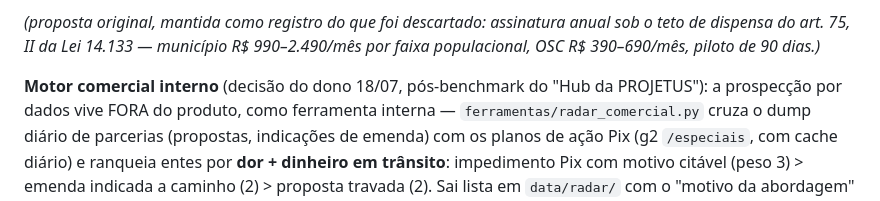
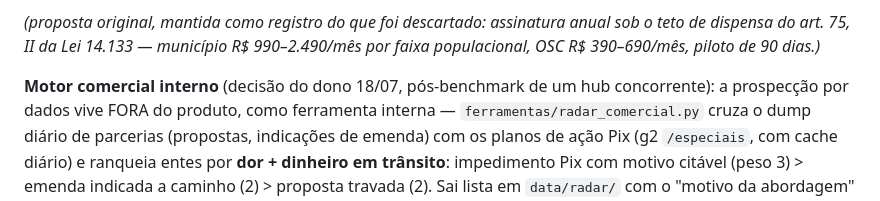
Before and after one commit to araticum/tuiu, a Markdown page: docs/plano-transferegov-saas.md, the part around the change. Drawn GitHub-style.

Commit message:
docs: o concorrente sai do repo do produto
Decisão do dono (20/08): o hub concorrente que nos envia as planilhas é
referência INTERNA — não temos aceite dele para uso identificado, e o nome
não pode identificar nada na plataforma.

`docs/plano-transferegov-saas.md` citava "Hub da PROJETUS" no registro do
benchmark de 18/07. É documento de engenharia, não é tela — mas vive no repo,
e o repo vai para licitação, onde qualquer citação vira anexo. Custa nada
tirar e custa caro deixar.

Virou "um hub concorrente", que é como o texto já se referia a ele duas
linhas abaixo ("a lógica é o inverso do hub de referência"). O sentido do
registro não se perde; a identificação sim.

O nome segue no vault, que é privado e onde a comparação é feita.

Co-Authored-By: Claude Opus 5 <noreply@anthropic.com>

```diff
--- a/docs/plano-transferegov-saas.md
+++ b/docs/plano-transferegov-saas.md
@@ -194,7 +194,7 @@ proposta, não catálogo.
 do art. 75, II da Lei 14.133 — município R$ 990–2.490/mês por faixa populacional, OSC R$ 390–690/mês,
 piloto de 90 dias.)*
 
-**Motor comercial interno** (decisão do dono 18/07, pós-benchmark do "Hub da PROJETUS"): a prospecção
+**Motor comercial interno** (decisão do dono 18/07, pós-benchmark de um hub concorrente): a prospecção
 por dados vive FORA do produto, como ferramenta interna — `ferramentas/radar_comercial.py` cruza o dump
 diário de parcerias (propostas, indicações de emenda) com os planos de ação Pix (g2 `/especiais`, com
 cache diário) e ranqueia entes por **dor + dinheiro em trânsito**: impedimento Pix com motivo citável
```
